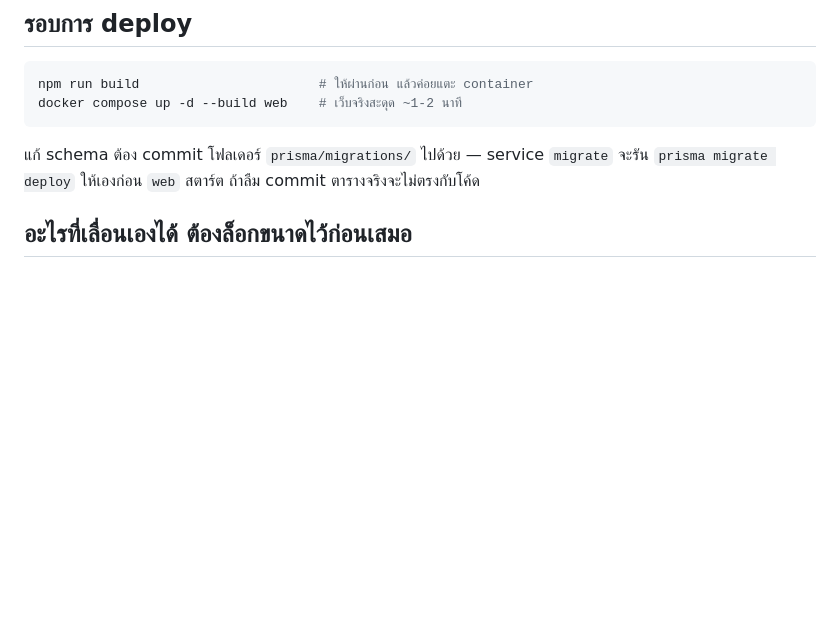
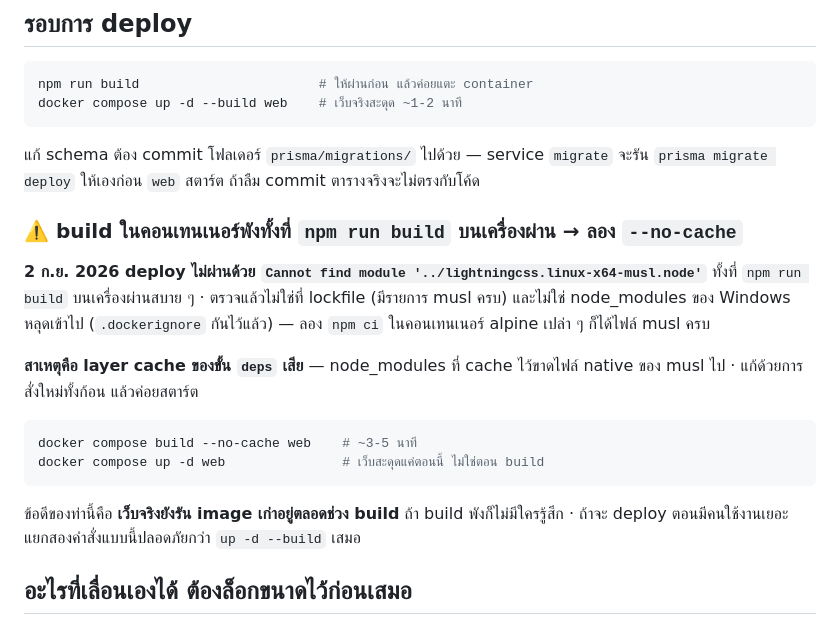
Before and after one commit to Diffking/website-spsccoop, a Markdown page: AGENTS.md, the part around the change. Drawn GitHub-style; blank space fills up the shorter version.

Commit message:
บันทึกวิธีแก้ตอน build ในคอนเทนเนอร์พังเพราะ layer cache เสีย
2 ก.ย. 2026 deploy ไม่ผ่านด้วย Cannot find module lightningcss.linux-x64-musl.node
ทั้งที่ npm run build บนเครื่องผ่าน ตรวจแล้วไม่ใช่ lockfile และไม่ใช่ node_modules
ของ Windows หลุดเข้าไป สาเหตุคือ layer cache ของขั้น deps ขาดไฟล์ native ของ musl
แก้ด้วย docker compose build --no-cache web แล้วค่อย up -d web

พร้อมบันทึกว่าแยกสองคำสั่งปลอดภัยกว่า up -d --build เพราะเว็บจริงยังรัน image เก่า
ตลอดช่วง build ถ้า build พังก็ไม่มีใครรู้สึก

Co-Authored-By: Claude Opus 5 <noreply@anthropic.com>

````diff
--- a/AGENTS.md
+++ b/AGENTS.md
@@ -385,6 +385,24 @@ docker compose up -d --build web    # เว็บจริงสะดุด ~1
 
 แก้ schema ต้อง commit โฟลเดอร์ `prisma/migrations/` ไปด้วย — service `migrate` จะรัน
 `prisma migrate deploy` ให้เองก่อน `web` สตาร์ต ถ้าลืม commit ตารางจริงจะไม่ตรงกับโค้ด
+
+### ⚠️ build ในคอนเทนเนอร์พังทั้งที่ `npm run build` บนเครื่องผ่าน → ลอง `--no-cache`
+
+**2 ก.ย. 2026 deploy ไม่ผ่านด้วย `Cannot find module '../lightningcss.linux-x64-musl.node'`**
+ทั้งที่ `npm run build` บนเครื่องผ่านสบาย ๆ · ตรวจแล้วไม่ใช่ที่ lockfile (มีรายการ musl ครบ)
+และไม่ใช่ node_modules ของ Windows หลุดเข้าไป (`.dockerignore` กันไว้แล้ว) —
+ลอง `npm ci` ในคอนเทนเนอร์ alpine เปล่า ๆ ก็ได้ไฟล์ musl ครบ
+
+**สาเหตุคือ layer cache ของขั้น `deps` เสีย** — node_modules ที่ cache ไว้ขาดไฟล์ native
+ของ musl ไป · แก้ด้วยการสั่งใหม่ทั้งก้อน แล้วค่อยสตาร์ต
+
+```bash
+docker compose build --no-cache web    # ~3-5 นาที
+docker compose up -d web               # เว็บสะดุดแค่ตอนนี้ ไม่ใช่ตอน build
+```
+
+ข้อดีของท่านี้คือ **เว็บจริงยังรัน image เก่าอยู่ตลอดช่วง build** ถ้า build พังก็ไม่มีใครรู้สึก
+· ถ้าจะ deploy ตอนมีคนใช้งานเยอะ แยกสองคำสั่งแบบนี้ปลอดภัยกว่า `up -d --build` เสมอ
 
 ## อะไรที่เลื่อนเองได้ ต้องล็อกขนาดไว้ก่อนเสมอ
 
````
